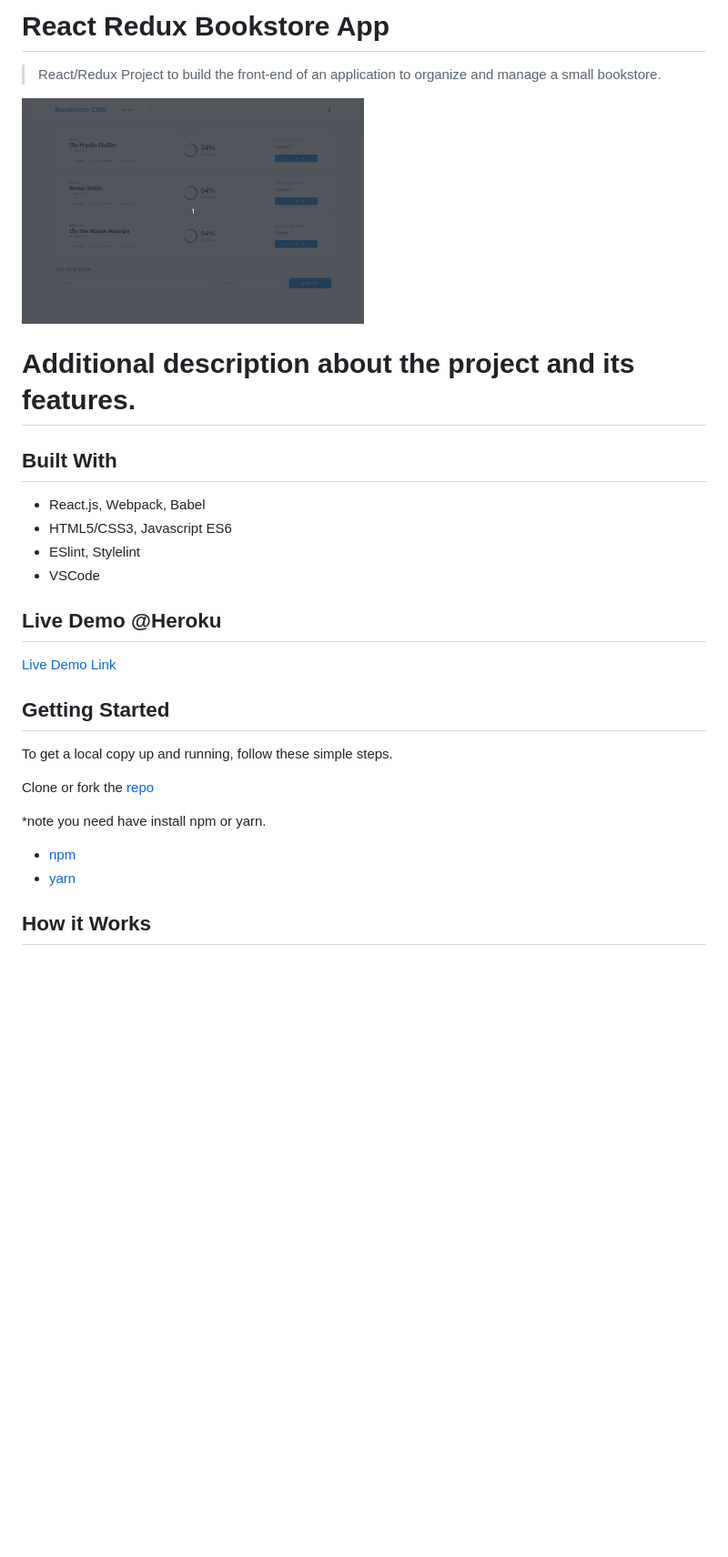
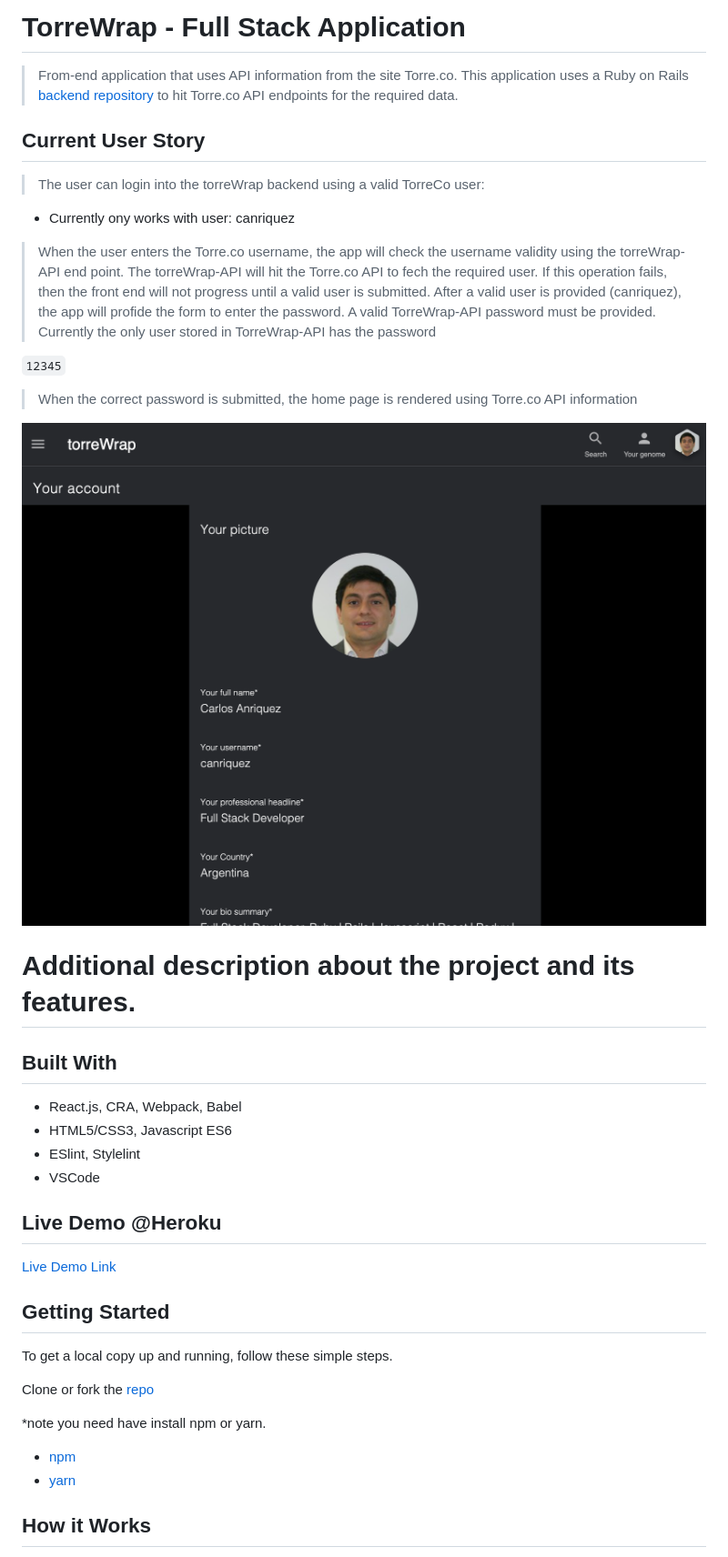
Before and after one commit to canriquez/torrewrap, a Markdown page: README.md, the part around the change printed below. Shown: that part at 91% size. Rendered like a GitHub page; pictures changed too: torreWrap.png (added); blank space fills up the shorter version.

```diff
--- a/README.md
+++ b/README.md
@@ -2,19 +2,33 @@
 
-# React Redux Bookstore App
+# TorreWrap - Full Stack Application
 
-> React/Redux Project to build the front-end of an application to organize and manage a small bookstore.
+> From-end application that uses API information from the site Torre.co. This application uses a Ruby on Rails [backend repository](https://github.com/canriquez/torrewrap-api) to hit Torre.co API endpoints for the required data.
 
-<img src='./app_usage.gif' width='50%'/>
+## Current User Story
+
+> The user can login into the torreWrap backend using a valid TorreCo user:
+
+- Currently ony works with user: canriquez
+
+> When the user enters the Torre.co username, the app will check the username validity using the torreWrap-API end point.
+> The torreWrap-API will hit the Torre.co API to fech the required user. If this operation fails, then the front end will not progress until a valid user is submitted.
+> After a valid user is provided (canriquez), the app will profide the form to enter the password.
+> A valid TorreWrap-API password must be provided. Currently the only user stored in TorreWrap-API has the password
+
+`12345`
+
+> When the correct password is submitted, the home page is rendered using Torre.co API information
+
+<img src='./torreWrap.png' />
 
 # Additional description about the project and its features.
 
 ## Built With
 
-- React.js, Webpack, Babel
+- React.js, CRA, Webpack, Babel
 - HTML5/CSS3, Javascript ES6
 - ESlint, Stylelint
 - VSCode
 
-
 ## Live Demo @Heroku
 
@@ -27,9 +40,10 @@ To get a local copy up and running, follow these simple steps.
 
 Clone or fork the [repo](https://github.com/canriquez/redux-bookstore.git)
 
-*note you need have install npm or yarn.
-* [npm](https://www.npmjs.com/get-npm)
-* [yarn](https://classic.yarnpkg.com/en/docs/install)
+\*note you need have install npm or yarn.
+
+- [npm](https://www.npmjs.com/get-npm)
+- [yarn](https://classic.yarnpkg.com/en/docs/install)
 
 ## How it Works
 
```
Also changed, not shown: other parts of README.md (+7 -27 lines), 14 other files.
